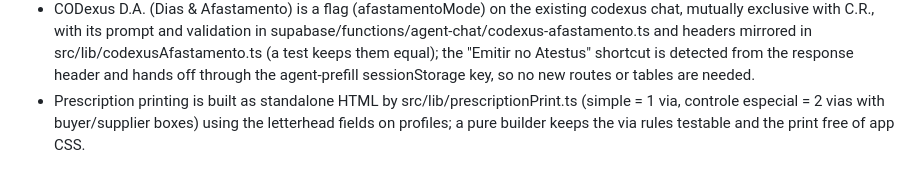
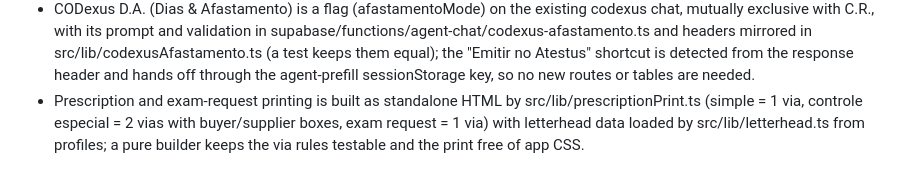
Before and after one commit to medneeds/medstation, a Markdown page: AGENTS.md, the part around the change. Drawn GitHub-style.

Commit message:
Changes
Co-authored-by: medneeds <167014669+medneeds@users.noreply.github.com>

```diff
--- a/AGENTS.md
+++ b/AGENTS.md
@@ -13,4 +13,4 @@
 - Both Clínicus UTI evolution templates (uti_evolucao, uti_evolucao_v2) take their fixed parameter checklist, antibiotic-day block and CONDUTAS block from supabase/functions/agent-chat/uti-evolucao.ts and append its fidelity rules last, with today's Brasília date injected for D-count; this keeps both templates aligned and lets the no-fabrication rules override the template text.
 - On phones, assistant chat pages keep only the assistant name and "Nova conversa" in the top bar; history, full screen, case link, theme and help live in src/components/chat/ChatMobileMenu.tsx (help opens via the ms:open-concierge window event handled in DashboardLayout), and phone-only layout uses md: prefixes so the desktop layout stays unchanged.
 - CODexus D.A. (Dias & Afastamento) is a flag (afastamentoMode) on the existing codexus chat, mutually exclusive with C.R., with its prompt and validation in supabase/functions/agent-chat/codexus-afastamento.ts and headers mirrored in src/lib/codexusAfastamento.ts (a test keeps them equal); the "Emitir no Atestus" shortcut is detected from the response header and hands off through the agent-prefill sessionStorage key, so no new routes or tables are needed.
-- Prescription printing is built as standalone HTML by src/lib/prescriptionPrint.ts (simple = 1 via, controle especial = 2 vias with buyer/supplier boxes) using the letterhead fields on profiles; a pure builder keeps the via rules testable and the print free of app CSS.
+- Prescription and exam-request printing is built as standalone HTML by src/lib/prescriptionPrint.ts (simple = 1 via, controle especial = 2 vias with buyer/supplier boxes, exam request = 1 via) with letterhead data loaded by src/lib/letterhead.ts from profiles; a pure builder keeps the via rules testable and the print free of app CSS.
```
